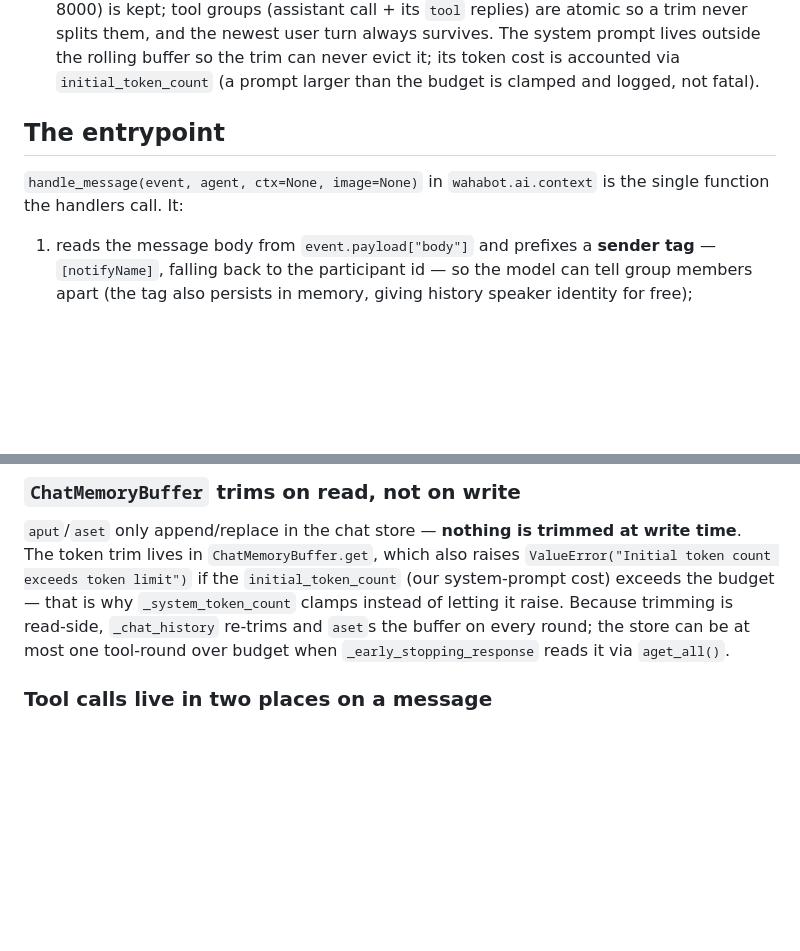
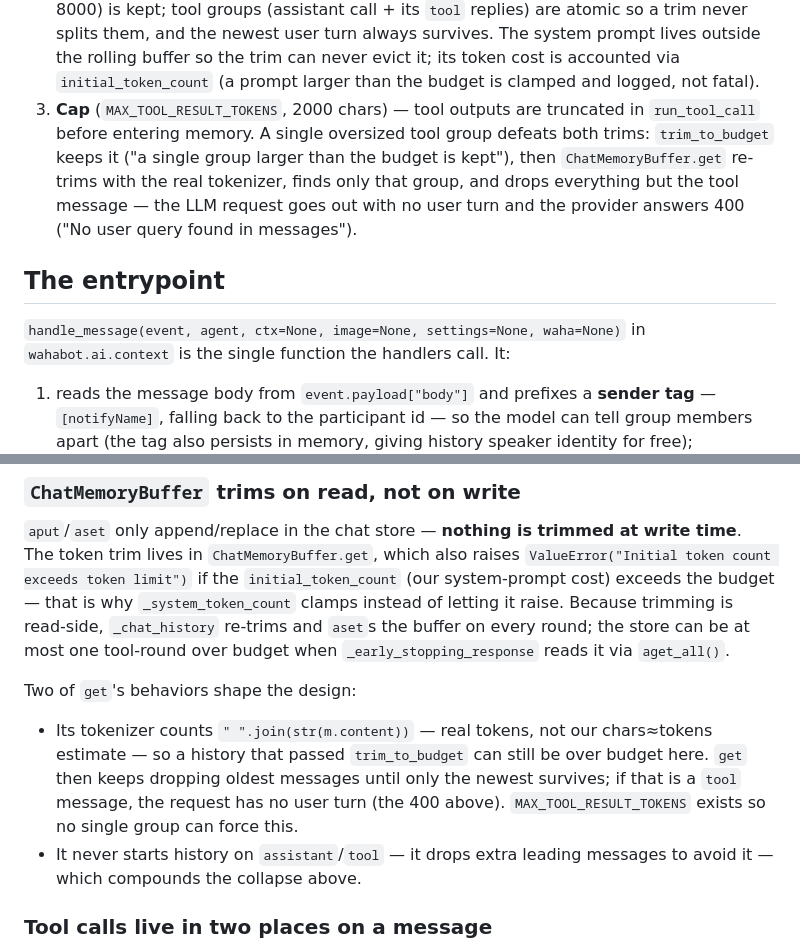
Before and after one commit to malvavisc0/wahabot, a Markdown page: docs/agent-workflow.md, 2 parts joined by grey strips. GitHub-like rendering; blank space fills up the shorter version.

Commit message:
Document tool-result cap, ChatMemoryBuffer.get collapse, handle_message signature

```diff
--- a/docs/agent-workflow.md
+++ b/docs/agent-workflow.md
@@ -152,10 +152,18 @@ Before each run reaches the LLM, the buffered history passes through two
    prompt lives outside the rolling buffer so the trim can never evict
    it; its token cost is accounted via `initial_token_count` (a prompt
    larger than the budget is clamped and logged, not fatal).
+3. **Cap** (`MAX_TOOL_RESULT_TOKENS`, 2000 chars) — tool outputs are
+   truncated in `run_tool_call` before entering memory. A single
+   oversized tool group defeats both trims: `trim_to_budget` keeps it
+   ("a single group larger than the budget is kept"), then
+   `ChatMemoryBuffer.get` re-trims with the real tokenizer, finds only
+   that group, and drops everything but the tool message — the LLM
+   request goes out with no user turn and the provider answers 400
+   ("No user query found in messages").
 
 ## The entrypoint
 
-`handle_message(event, agent, ctx=None, image=None)` in
+`handle_message(event, agent, ctx=None, image=None, settings=None, waha=None)` in
 `wahabot.ai.context` is the single function the handlers call. It:
 
 1. reads the message body from `event.payload["body"]` and prefixes a
@@ -438,6 +446,17 @@ Because trimming is read-side, `_chat_history` re-trims and `aset`s
 the buffer on every round; the store can be at most one tool-round
 over budget when `_early_stopping_response` reads it via `aget_all()`.
 
+Two of `get`'s behaviors shape the design:
+
+- Its tokenizer counts `" ".join(str(m.content))` — real tokens, not
+  our chars≈tokens estimate — so a history that passed
+  `trim_to_budget` can still be over budget here. `get` then keeps
+  dropping oldest messages until only the newest survives; if that is
+  a `tool` message, the request has no user turn (the 400 above).
+  `MAX_TOOL_RESULT_TOKENS` exists so no single group can force this.
+- It never starts history on `assistant`/`tool` — it drops extra
+  leading messages to avoid it — which compounds the collapse above.
+
 ### Tool calls live in two places on a message
 
 LlamaIndex carries tool calls as `ToolCallBlock` objects in
```
